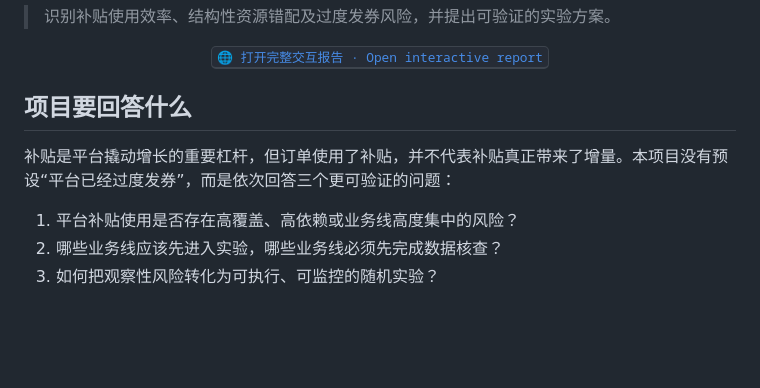
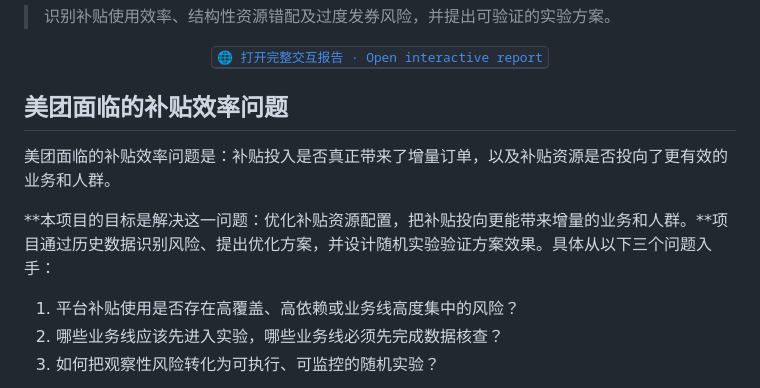
Before and after one commit to yytang-sz/meituan-subsidy-efficiency-analysis, a Markdown page: README.md, the part around the change. Drawn GitHub-style; blank space fills up the shorter version.

Commit message:
Clarify Meituan subsidy efficiency problem and project goal

```diff
--- a/README.md
+++ b/README.md
@@ -6,9 +6,11 @@
   <a href="https://yytang-sz.github.io/meituan-subsidy-efficiency-analysis/"><kbd>🌐 打开完整交互报告 · Open interactive report</kbd></a>
 </p>
 
-## 项目要回答什么
+## 美团面临的补贴效率问题
 
-补贴是平台撬动增长的重要杠杆，但订单使用了补贴，并不代表补贴真正带来了增量。本项目没有预设“平台已经过度发券”，而是依次回答三个更可验证的问题：
+美团面临的补贴效率问题是：补贴投入是否真正带来了增量订单，以及补贴资源是否投向了更有效的业务和人群。
+
+**本项目的目标是解决这一问题：优化补贴资源配置，把补贴投向更能带来增量的业务和人群。**项目通过历史数据识别风险、提出优化方案，并设计随机实验验证方案效果。具体从以下三个问题入手：
 
 1. 平台补贴使用是否存在高覆盖、高依赖或业务线高度集中的风险？
 2. 哪些业务线应该先进入实验，哪些业务线必须先完成数据核查？
```
